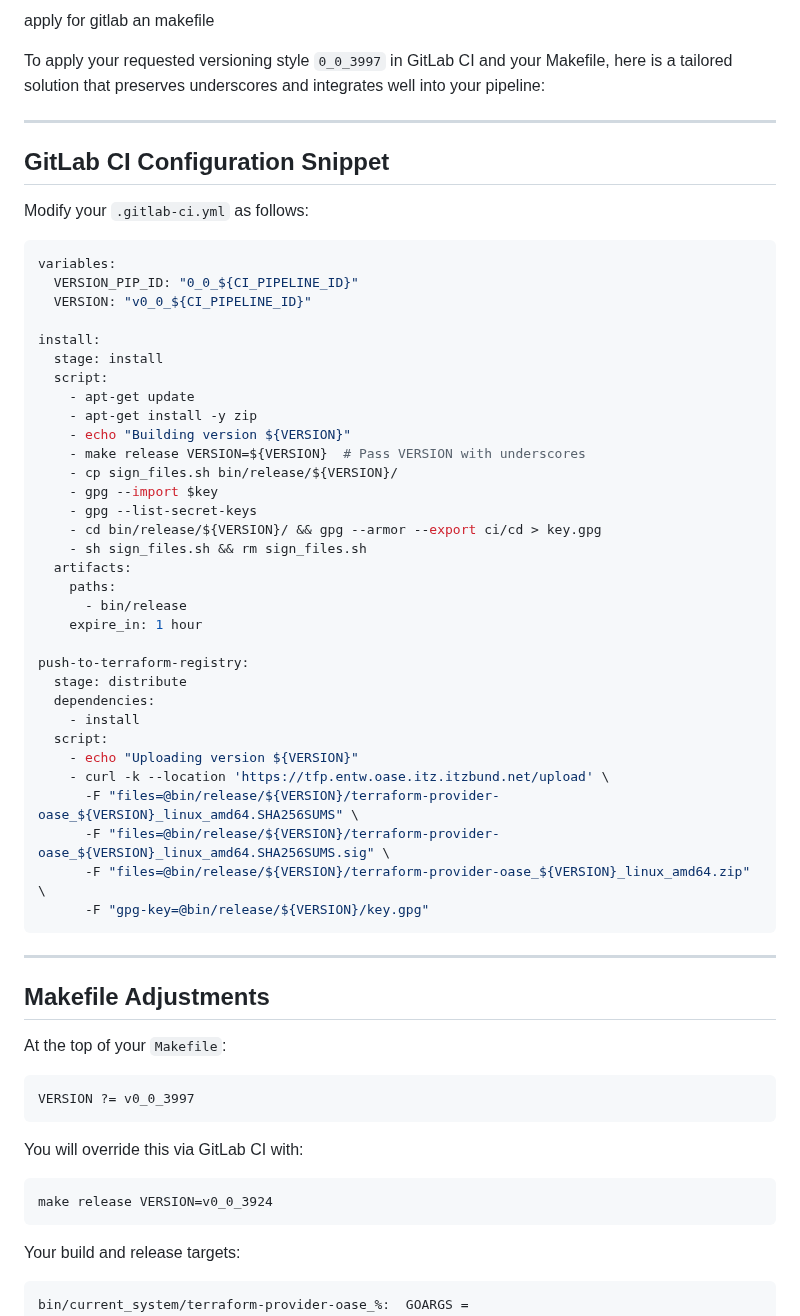
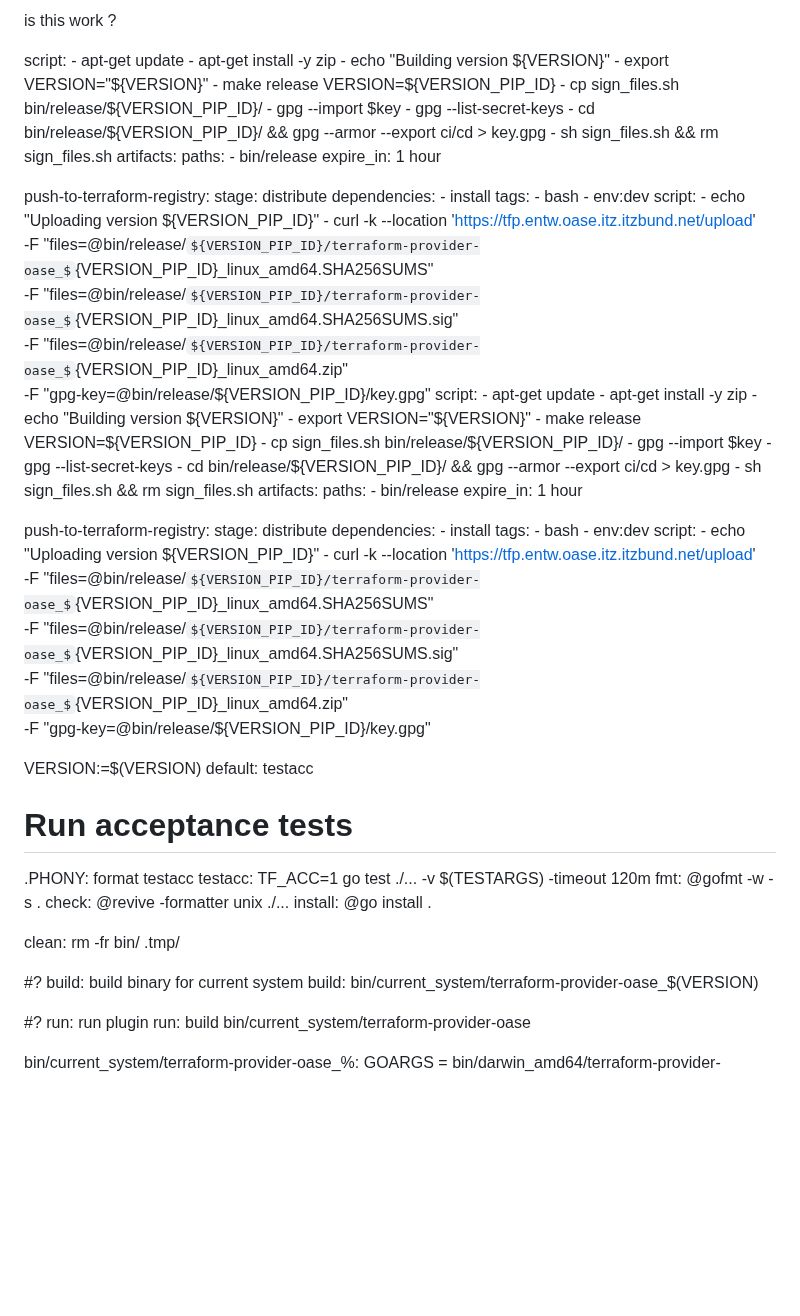
Before and after one commit to keroles-naeem/cv_1, a Markdown page: README.md, the part around one of its changes. Drawn GitHub-style; some formulas as TeX source; blank space fills up the shorter version.

````diff
--- a/README.md
+++ b/README.md
@@ -1,67 +1,92 @@
-apply for gitlab an makefile
+is this work ?
 
-To apply your requested versioning style `0_0_3997` in GitLab CI and your Makefile, here is a tailored solution that preserves underscores and integrates well into your pipeline:
-
-***
-
-## GitLab CI Configuration Snippet
-
-Modify your `.gitlab-ci.yml` as follows:
-
-```yaml
-variables:
-  VERSION_PIP_ID: "0_0_${CI_PIPELINE_ID}"
-  VERSION: "v0_0_${CI_PIPELINE_ID}"
-
-install:
-  stage: install
   script:
     - apt-get update
     - apt-get install -y zip
     - echo "Building version ${VERSION}"
-    - make release VERSION=${VERSION}  # Pass VERSION with underscores
-    - cp sign_files.sh bin/release/${VERSION}/
+    - export VERSION="${VERSION}"
+    - make release VERSION=${VERSION_PIP_ID}
+    - cp sign_files.sh bin/release/${VERSION_PIP_ID}/
     - gpg --import $key
     - gpg --list-secret-keys
-    - cd bin/release/${VERSION}/ && gpg --armor --export ci/cd > key.gpg
+    - cd bin/release/${VERSION_PIP_ID}/ && gpg --armor --export ci/cd > key.gpg
     - sh sign_files.sh && rm sign_files.sh
   artifacts:
     paths:
       - bin/release
     expire_in: 1 hour
 
+
 push-to-terraform-registry:
   stage: distribute
   dependencies:
     - install
+  tags:
+      - bash
+      - env:dev
   script:
-    - echo "Uploading version ${VERSION}"
+    - echo "Uploading version ${VERSION_PIP_ID}"
     - curl -k --location 'https://tfp.entw.oase.itz.itzbund.net/upload' \
-      -F "files=@bin/release/${VERSION}/terraform-provider-oase_${VERSION}_linux_amd64.SHA256SUMS" \
-      -F "files=@bin/release/${VERSION}/terraform-provider-oase_${VERSION}_linux_amd64.SHA256SUMS.sig" \
-      -F "files=@bin/release/${VERSION}/terraform-provider-oase_${VERSION}_linux_amd64.zip" \
-      -F "gpg-key=@bin/release/${VERSION}/key.gpg"
-```
+      -F "files=@bin/release/${VERSION_PIP_ID}/terraform-provider-oase_${VERSION_PIP_ID}_linux_amd64.SHA256SUMS" \
+      -F "files=@bin/release/${VERSION_PIP_ID}/terraform-provider-oase_${VERSION_PIP_ID}_linux_amd64.SHA256SUMS.sig" \
+      -F "files=@bin/release/${VERSION_PIP_ID}/terraform-provider-oase_${VERSION_PIP_ID}_linux_amd64.zip" \
+      -F "gpg-key=@bin/release/${VERSION_PIP_ID}/key.gpg"
+  script:
+    - apt-get update
+    - apt-get install -y zip
+    - echo "Building version ${VERSION}"
+    - export VERSION="${VERSION}"
+    - make release VERSION=${VERSION_PIP_ID}
+    - cp sign_files.sh bin/release/${VERSION_PIP_ID}/
+    - gpg --import $key
+    - gpg --list-secret-keys
+    - cd bin/release/${VERSION_PIP_ID}/ && gpg --armor --export ci/cd > key.gpg
+    - sh sign_files.sh && rm sign_files.sh
+  artifacts:
+    paths:
+      - bin/release
+    expire_in: 1 hour
 
-***
 
-## Makefile Adjustments
+push-to-terraform-registry:
+  stage: distribute
+  dependencies:
+    - install
+  tags:
+      - bash
+      - env:dev
+  script:
+    - echo "Uploading version ${VERSION_PIP_ID}"
+    - curl -k --location 'https://tfp.entw.oase.itz.itzbund.net/upload' \
+      -F "files=@bin/release/${VERSION_PIP_ID}/terraform-provider-oase_${VERSION_PIP_ID}_linux_amd64.SHA256SUMS" \
+      -F "files=@bin/release/${VERSION_PIP_ID}/terraform-provider-oase_${VERSION_PIP_ID}_linux_amd64.SHA256SUMS.sig" \
+      -F "files=@bin/release/${VERSION_PIP_ID}/terraform-provider-oase_${VERSION_PIP_ID}_linux_amd64.zip" \
+      -F "gpg-key=@bin/release/${VERSION_PIP_ID}/key.gpg"
 
-At the top of your `Makefile`:
+VERSION:=$(VERSION)
+default: testacc
 
-```makefile
-VERSION ?= v0_0_3997
-```
+# Run acceptance tests
+.PHONY: format testacc
+testacc:
+	TF_ACC=1 go test ./... -v $(TESTARGS) -timeout 120m
+fmt:
+	@gofmt -w -s .
+check:
+	@revive -formatter unix ./...
+install:
+	@go install .
 
-You will override this via GitLab CI with:
+clean:
+	rm -fr bin/ .tmp/
 
-```bash
-make release VERSION=v0_0_3924
-```
+#? build: build binary for current system
+build: bin/current_system/terraform-provider-oase_$(VERSION)
 
-Your build and release targets:
+#? run: run plugin
+run: build
+	bin/current_system/terraform-provider-oase
 
-```makefile
 bin/current_system/terraform-provider-oase_%:  GOARGS =
 bin/darwin_amd64/terraform-provider-oase_%:  GOARGS = GOOS=darwin GOARCH=amd64
 bin/linux_amd64/terraform-provider-oase_%:  GOARGS = GOOS=linux GOARCH=amd64
````
Also changed, not shown: other parts of README.md (+0 -25 lines).
